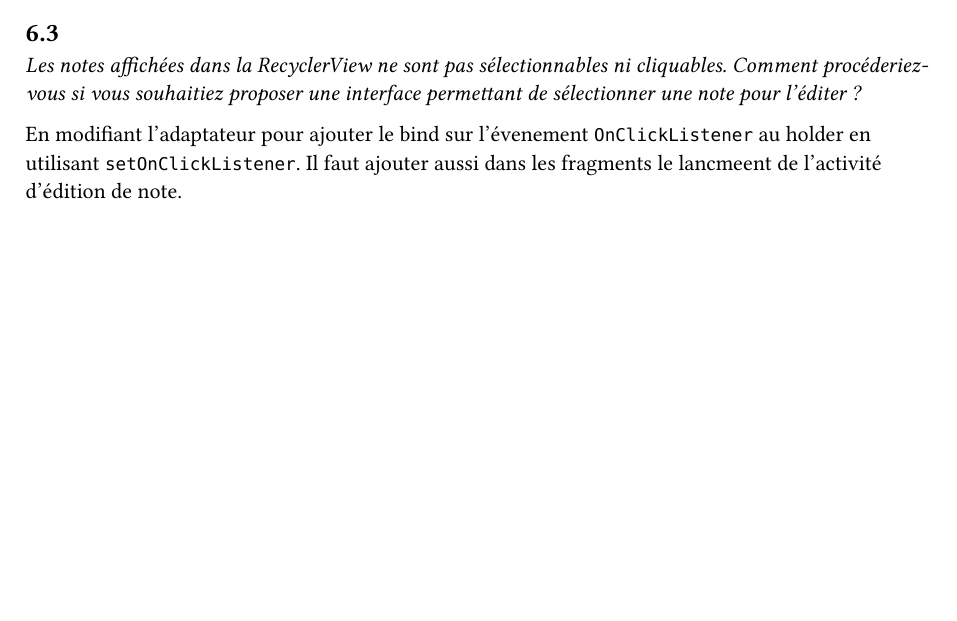
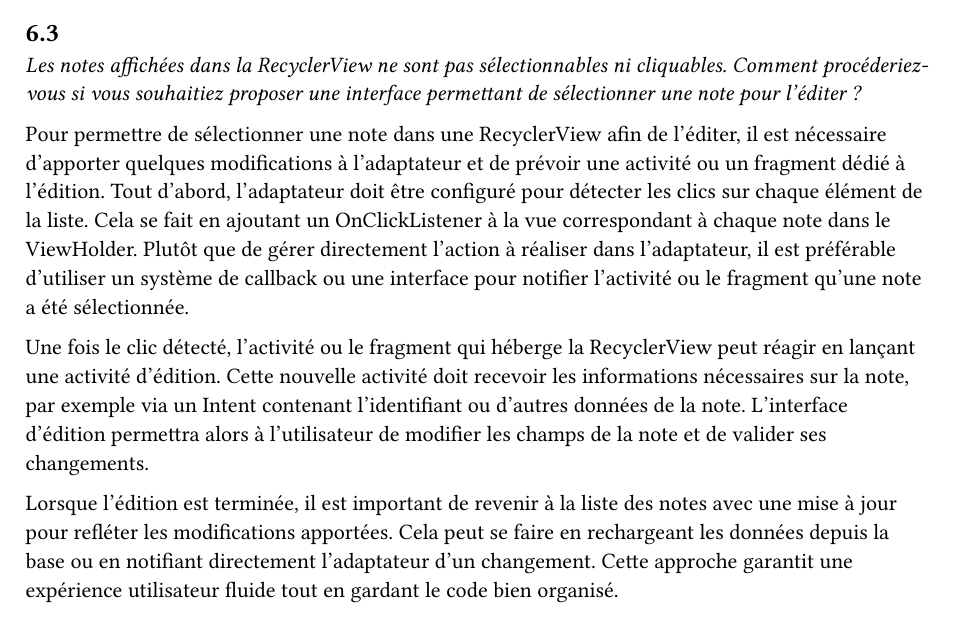
Before and after one commit to SlWa99/DAA-L3-MVVM, a Typst document (Rapport.typ): part of page 2 of 2, cut so that both start at the same text, the shorter picture padded with empty space. The pictures show the PDF file Rapport.pdf that the author committed with the source.

Commit message:
Better report

```diff
--- a/Rapport.typ
+++ b/Rapport.typ
@@ -94,4 +94,8 @@ _L’accès à la liste des notes issues de la base de données Room se fait ave
 == 6.3
 _Les notes affichées dans la RecyclerView ne sont pas sélectionnables ni cliquables. Comment procéderiez-vous si vous souhaitiez proposer une interface permettant de sélectionner une note pour l’éditer ?_
 
-En modifiant l'adaptateur pour ajouter le bind sur l'évenement `OnClickListener` au holder en utilisant `setOnClickListener`. Il faut ajouter aussi dans les fragments le lancmeent de l'activité d'édition de note.
+Pour permettre de sélectionner une note dans une RecyclerView afin de l’éditer, il est nécessaire d’apporter quelques modifications à l’adaptateur et de prévoir une activité ou un fragment dédié à l’édition. Tout d’abord, l’adaptateur doit être configuré pour détecter les clics sur chaque élément de la liste. Cela se fait en ajoutant un OnClickListener à la vue correspondant à chaque note dans le ViewHolder. Plutôt que de gérer directement l’action à réaliser dans l’adaptateur, il est préférable d’utiliser un système de callback ou une interface pour notifier l’activité ou le fragment qu’une note a été sélectionnée.
+
+Une fois le clic détecté, l’activité ou le fragment qui héberge la RecyclerView peut réagir en lançant une activité d’édition. Cette nouvelle activité doit recevoir les informations nécessaires sur la note, par exemple via un Intent contenant l’identifiant ou d’autres données de la note. L’interface d’édition permettra alors à l’utilisateur de modifier les champs de la note et de valider ses changements.
+
+Lorsque l’édition est terminée, il est important de revenir à la liste des notes avec une mise à jour pour refléter les modifications apportées. Cela peut se faire en rechargeant les données depuis la base ou en notifiant directement l’adaptateur d’un changement. Cette approche garantit une expérience utilisateur fluide tout en gardant le code bien organisé.
```
Also changed, not shown: Rapport.pdf.
